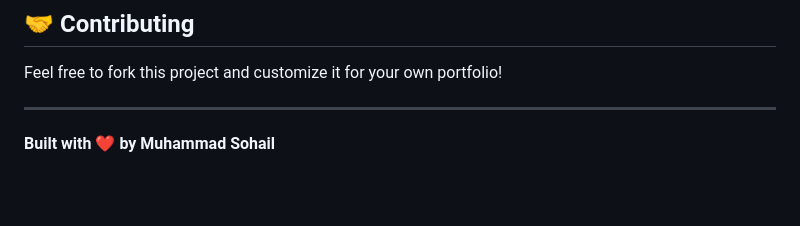
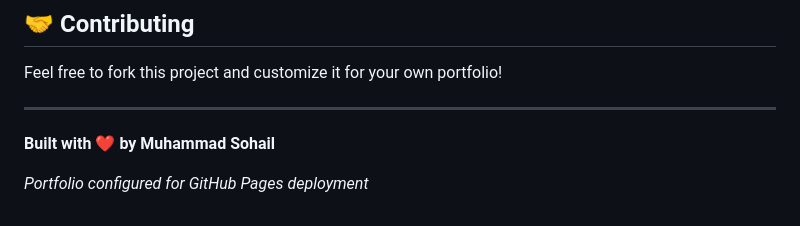
Before and after one commit to Sohail7739/CodeWithSohail, a Markdown page: README.md, the part around the change. Drawn GitHub-style; blank space fills up the shorter version.

```diff
--- a/README.md
+++ b/README.md
@@ -131,3 +131,5 @@ Feel free to fork this project and customize it for your own portfolio!
 ---
 
 **Built with ❤️ by Muhammad Sohail**
+
+*Portfolio configured for GitHub Pages deployment*
```
